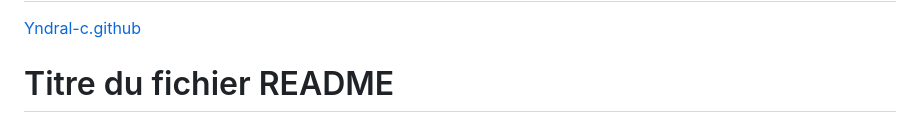
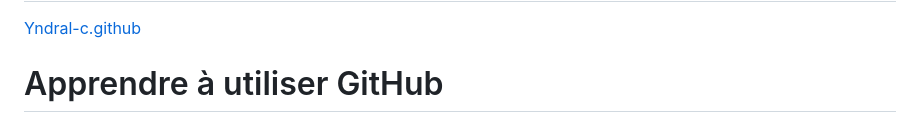
Before and after one commit to Yndral-c/formation-git, a Markdown page: README.md, the part around the change. GitHub-like rendering.

```diff
--- a/README.md
+++ b/README.md
@@ -2,8 +2,7 @@
 
 [Yndral-c.github](https://yndral-c.github.io/formation-git/)
 
-# Titre du fichier README
-
+# Apprendre à utiliser GitHub
 ![alt text](image.png)
 
 # Utiliser EMMET
```
